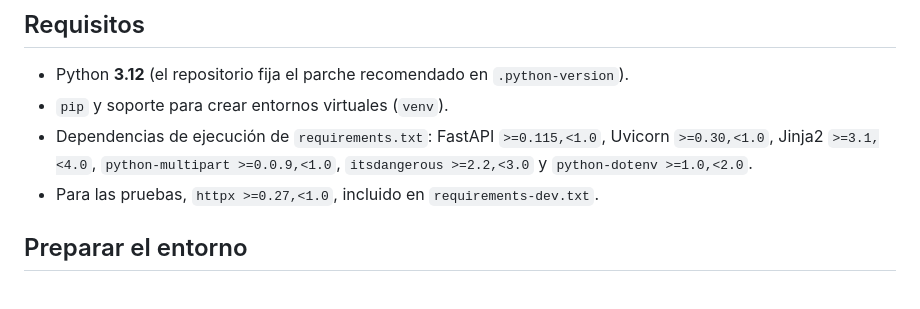
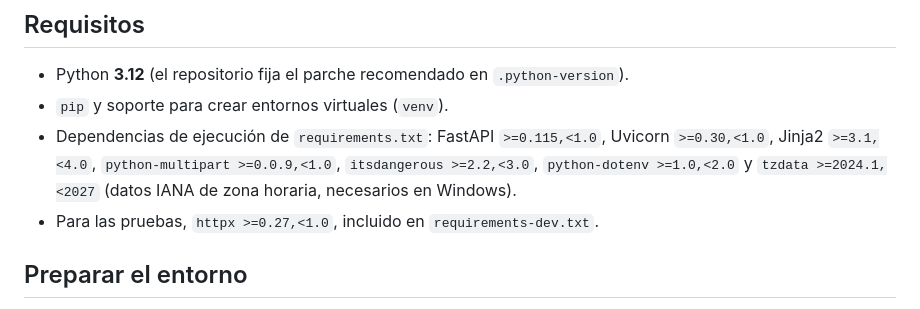
Before and after one commit to Jarodriguez83/QUESOS_UBATE_MANAGEMENT_SYSTEM, a Markdown page: docs/desarrollo-local.md, the part around the change. Drawn GitHub-style.

Commit message:
DESARROLLO LOCAL MD

```diff
--- a/docs/desarrollo-local.md
+++ b/docs/desarrollo-local.md
@@ -6,7 +6,7 @@ Esta guía usa una base de desarrollo independiente. No copies una base producti
 
 - Python **3.12** (el repositorio fija el parche recomendado en `.python-version`).
 - `pip` y soporte para crear entornos virtuales (`venv`).
-- Dependencias de ejecución de `requirements.txt`: FastAPI `>=0.115,<1.0`, Uvicorn `>=0.30,<1.0`, Jinja2 `>=3.1,<4.0`, `python-multipart >=0.0.9,<1.0`, `itsdangerous >=2.2,<3.0` y `python-dotenv >=1.0,<2.0`.
+- Dependencias de ejecución de `requirements.txt`: FastAPI `>=0.115,<1.0`, Uvicorn `>=0.30,<1.0`, Jinja2 `>=3.1,<4.0`, `python-multipart >=0.0.9,<1.0`, `itsdangerous >=2.2,<3.0`, `python-dotenv >=1.0,<2.0` y `tzdata >=2024.1,<2027` (datos IANA de zona horaria, necesarios en Windows).
 - Para las pruebas, `httpx >=0.27,<1.0`, incluido en `requirements-dev.txt`.
 
 ## Preparar el entorno
```
